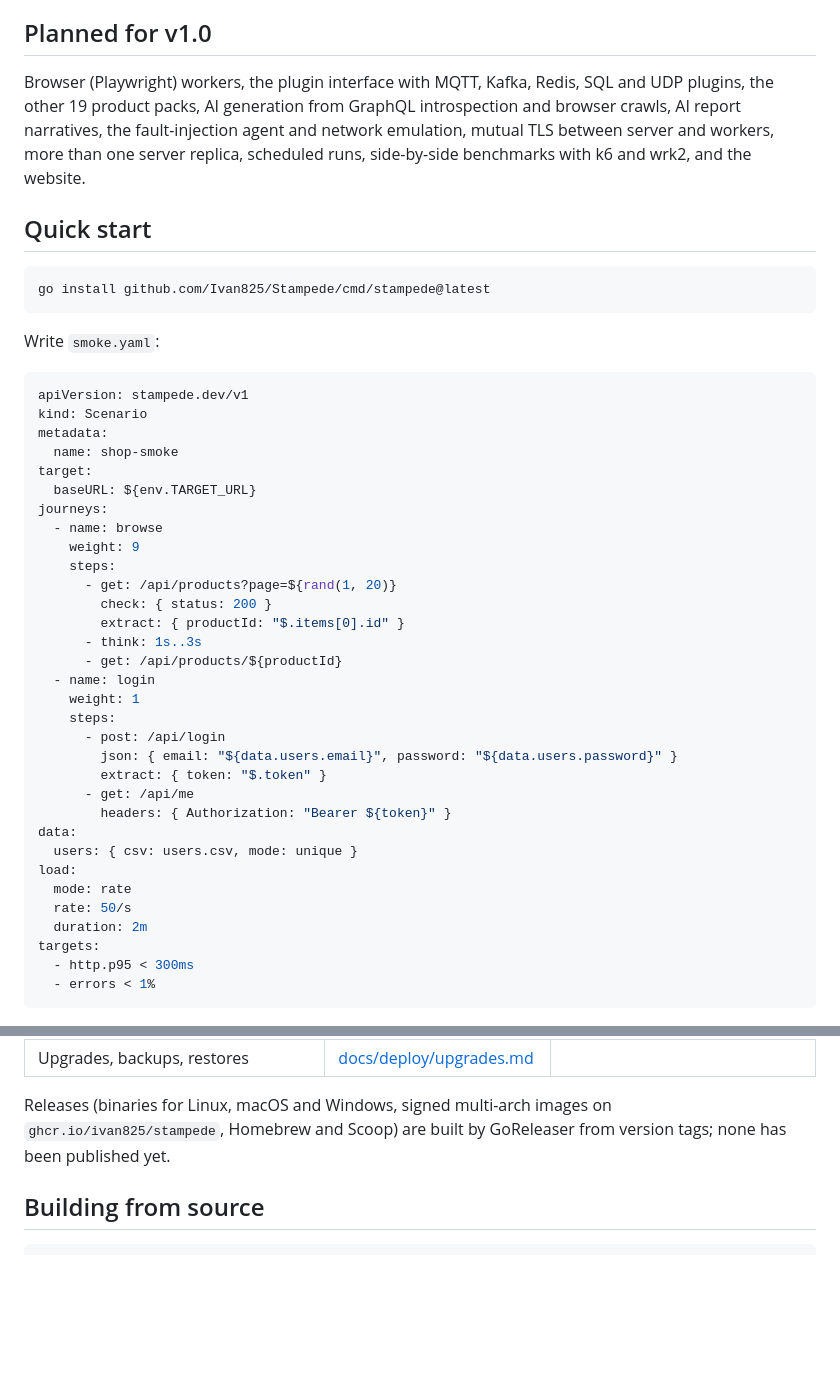
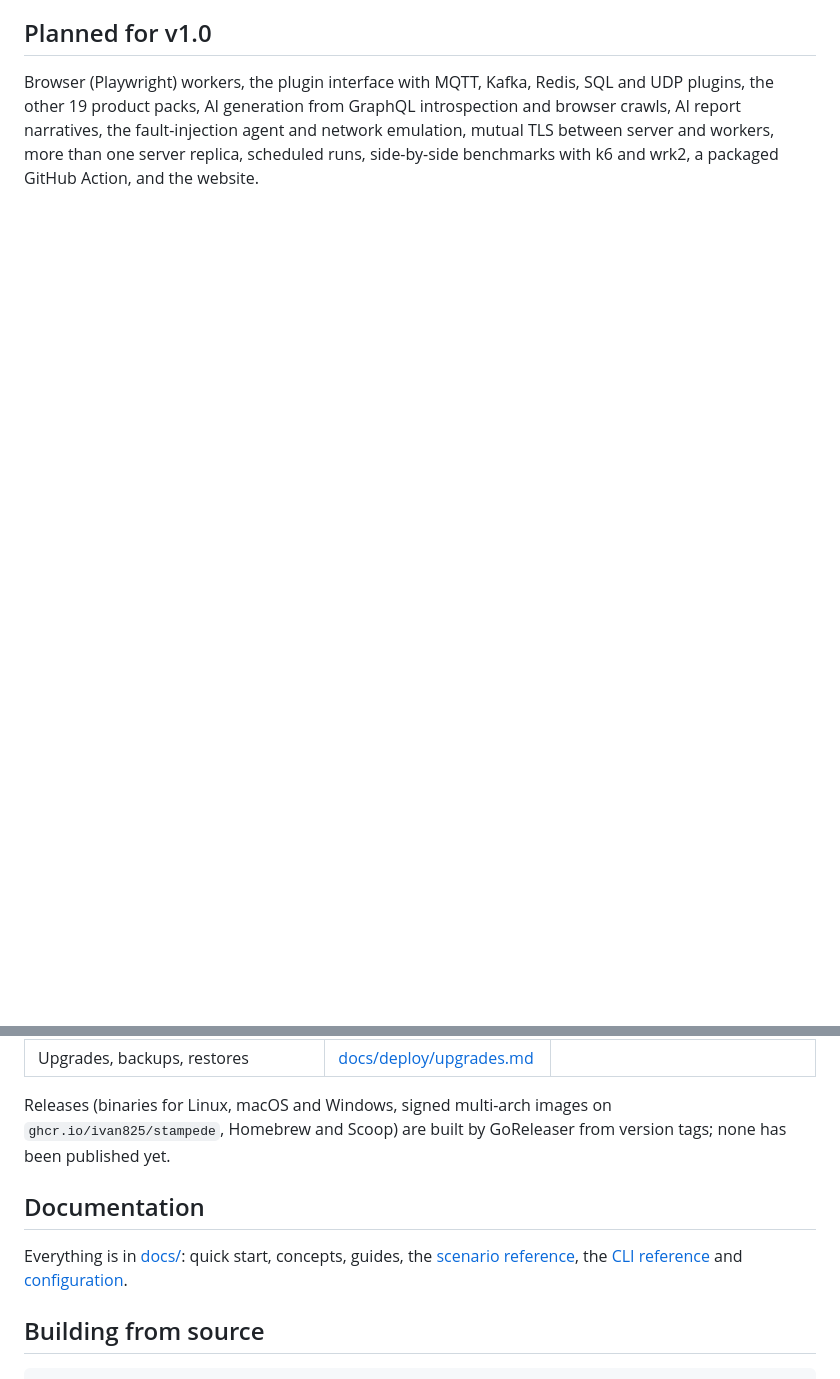
Before and after one commit to Ivan825/Stampede, a Markdown page: README.md, 2 parts joined by grey strips. GitHub-like rendering; blank space fills up the shorter version.

Commit message:
docs(readme): rewrite around what works today

````diff
--- a/README.md
+++ b/README.md
@@ -69,48 +117,3 @@ SQL and UDP plugins, the other 19 product packs, AI generation from GraphQL
 introspection and browser crawls, AI report narratives, the fault-injection
 agent and network emulation, mutual TLS between server and workers, more
 than one server replica, scheduled runs, side-by-side benchmarks with k6 and
-wrk2, and the website.
-
-## Quick start
-
-```sh
-go install github.com/Ivan825/Stampede/cmd/stampede@latest
-```
-
-Write `smoke.yaml`:
-
-```yaml
-apiVersion: stampede.dev/v1
-kind: Scenario
-metadata:
-  name: shop-smoke
-target:
-  baseURL: ${env.TARGET_URL}
-journeys:
-  - name: browse
-    weight: 9
-    steps:
-      - get: /api/products?page=${rand(1, 20)}
-        check: { status: 200 }
-        extract: { productId: "$.items[0].id" }
-      - think: 1s..3s
-      - get: /api/products/${productId}
-  - name: login
-    weight: 1
-    steps:
-      - post: /api/login
-        json: { email: "${data.users.email}", password: "${data.users.password}" }
-        extract: { token: "$.token" }
-      - get: /api/me
-        headers: { Authorization: "Bearer ${token}" }
-data:
-  users: { csv: users.csv, mode: unique }
-load:
-  mode: rate
-  rate: 50/s
-  duration: 2m
-targets:
-  - http.p95 < 300ms
-  - errors < 1%
-```
-
@@ -201,6 +132,13 @@ What works today:
 Releases (binaries for Linux, macOS and Windows, signed multi-arch images
 on `ghcr.io/ivan825/stampede`, Homebrew and Scoop) are built by GoReleaser
 from version tags; none has been published yet.
+
+## Documentation
+
+Everything is in [docs/](docs/README.md): quick start, concepts, guides, the
+[scenario reference](docs/reference/scenario.md), the [CLI
+reference](docs/reference/cli/stampede.md) and
+[configuration](docs/reference/configuration.md).
 
 ## Building from source
 
````
Also changed, not shown: other parts of README.md (+86 -110 lines).
